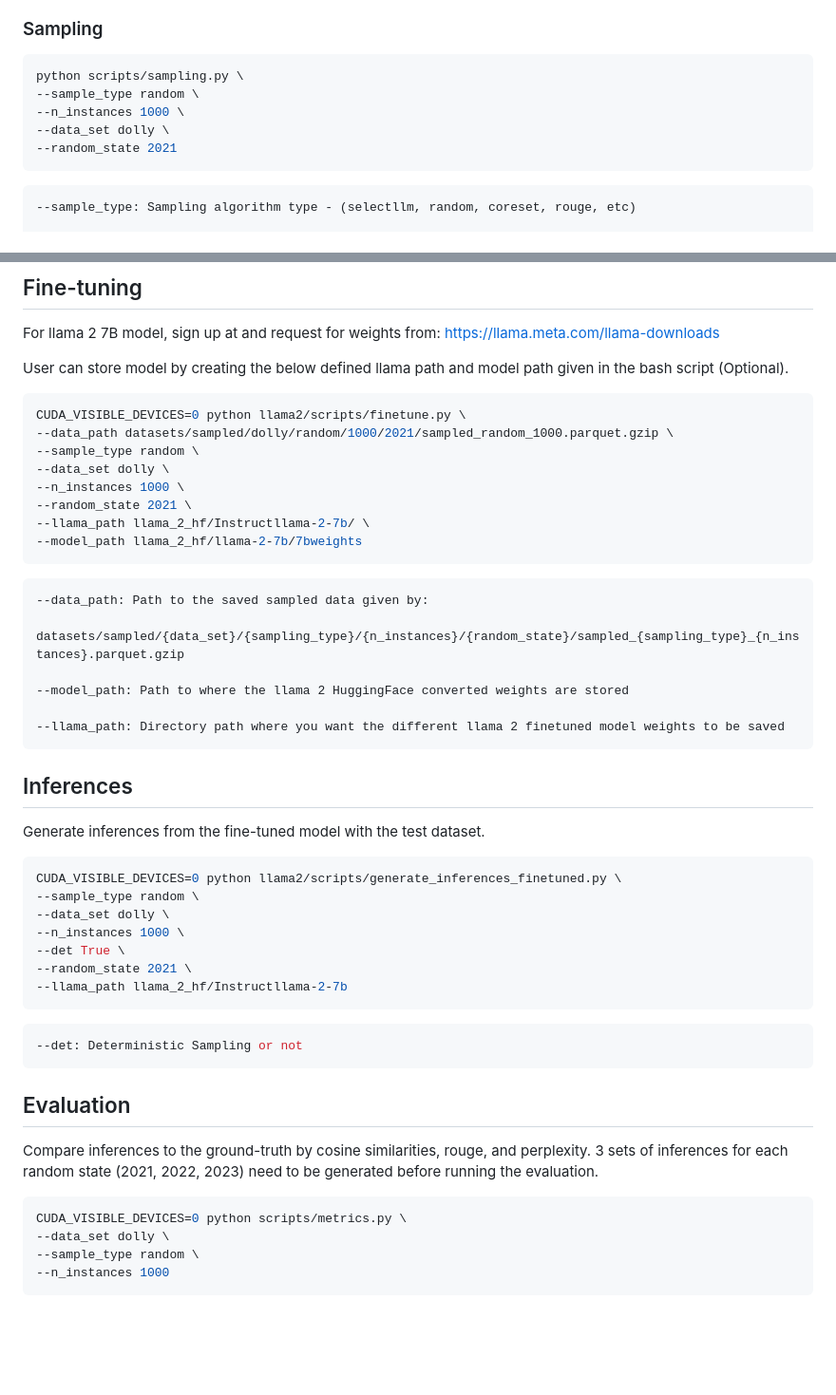
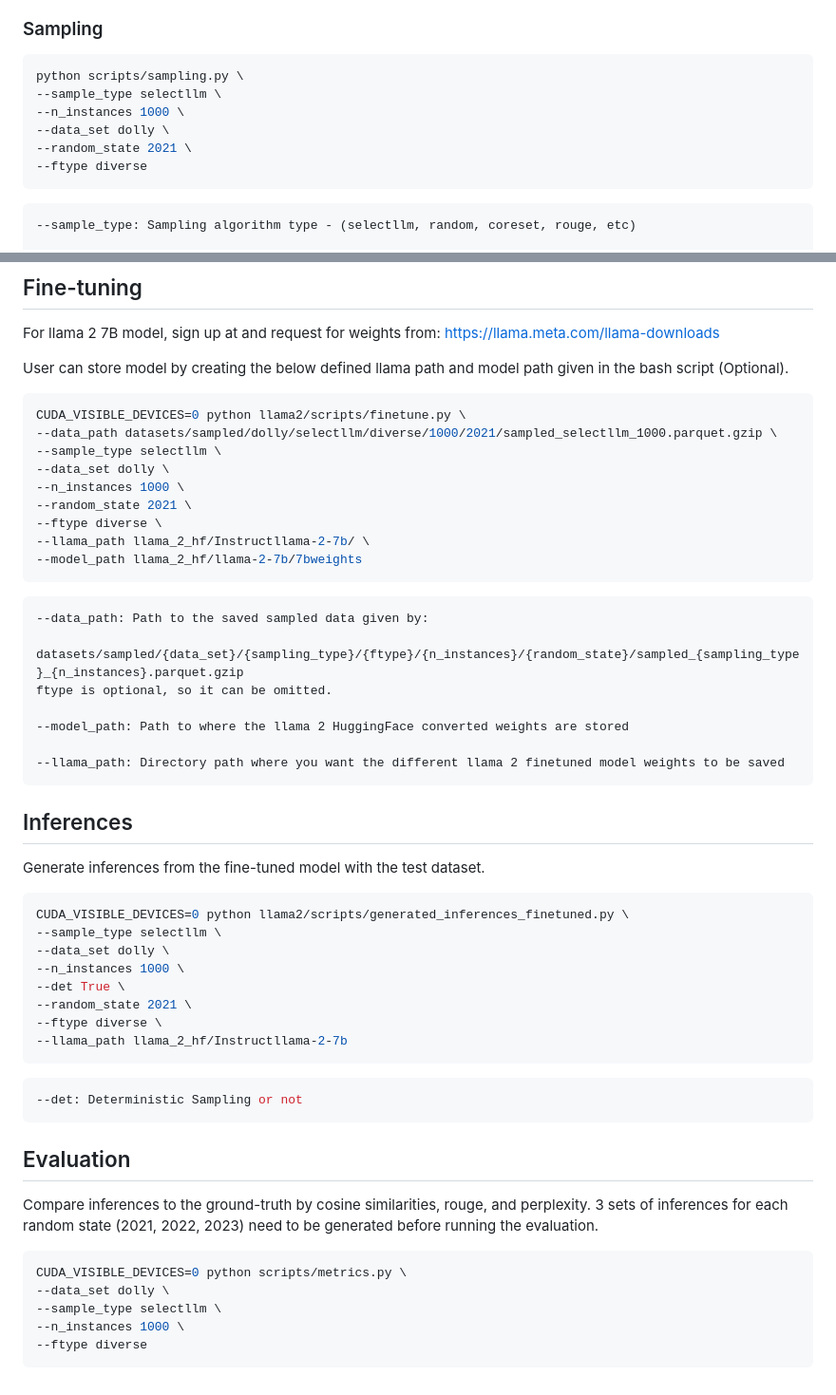
Before and after one commit to minnesotanlp/select-llm, a Markdown page: README.md, 2 parts joined by grey strips. Shown at 95% size. GitHub-like rendering; blank space fills up the shorter version.

````diff
--- a/README.md
+++ b/README.md
@@ -56,10 +56,11 @@ For now, we use ready-made datasets to do sampling. Datasets are available under
 
 ```bash
 python scripts/sampling.py \
---sample_type random \
+--sample_type selectllm \
 --n_instances 1000 \
 --data_set dolly \
---random_state 2021
+--random_state 2021 \
+--ftype diverse
 ```
 
 ```
@@ -85,11 +86,12 @@ User can store model by creating the below defined llama path and model path giv
 
 ```bash
 CUDA_VISIBLE_DEVICES=0 python llama2/scripts/finetune.py \
---data_path datasets/sampled/dolly/random/1000/2021/sampled_random_1000.parquet.gzip \
---sample_type random \
+--data_path datasets/sampled/dolly/selectllm/diverse/1000/2021/sampled_selectllm_1000.parquet.gzip \
+--sample_type selectllm \
 --data_set dolly \
 --n_instances 1000 \
 --random_state 2021 \
+--ftype diverse \
 --llama_path llama_2_hf/Instructllama-2-7b/ \
 --model_path llama_2_hf/llama-2-7b/7bweights
 ```
@@ -97,7 +99,8 @@ CUDA_VISIBLE_DEVICES=0 python llama2/scripts/finetune.py \
 ```
 --data_path: Path to the saved sampled data given by:
 
-datasets/sampled/{data_set}/{sampling_type}/{n_instances}/{random_state}/sampled_{sampling_type}_{n_instances}.parquet.gzip
+datasets/sampled/{data_set}/{sampling_type}/{ftype}/{n_instances}/{random_state}/sampled_{sampling_type}_{n_instances}.parquet.gzip
+ftype is optional, so it can be omitted.
 
 --model_path: Path to where the llama 2 HuggingFace converted weights are stored
 
@@ -109,12 +112,13 @@ datasets/sampled/{data_set}/{sampling_type}/{n_instances}/{random_state}/sampled
 Generate inferences from the fine-tuned model with the test dataset.
 
 ```bash
-CUDA_VISIBLE_DEVICES=0 python llama2/scripts/generate_inferences_finetuned.py \
---sample_type random \
+CUDA_VISIBLE_DEVICES=0 python llama2/scripts/generated_inferences_finetuned.py \
+--sample_type selectllm \
 --data_set dolly \
 --n_instances 1000 \
 --det True \
 --random_state 2021 \
+--ftype diverse \
 --llama_path llama_2_hf/Instructllama-2-7b
 ```
 
@@ -128,6 +132,7 @@ Compare inferences to the ground-truth by cosine similarities, rouge, and perple
 ```bash
 CUDA_VISIBLE_DEVICES=0 python scripts/metrics.py \
 --data_set dolly \
---sample_type random \
---n_instances 1000
+--sample_type selectllm \
+--n_instances 1000 \
+--ftype diverse
 ```
````
